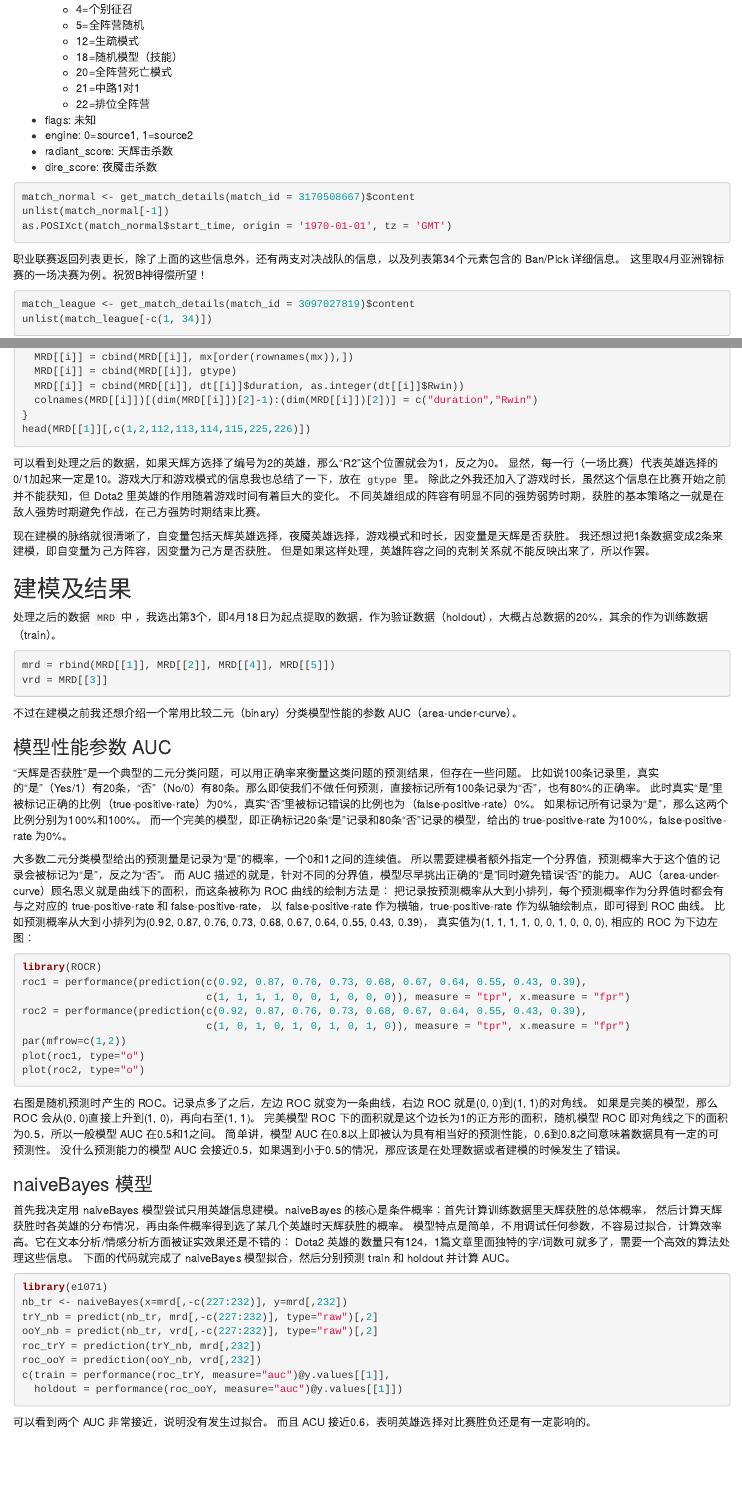
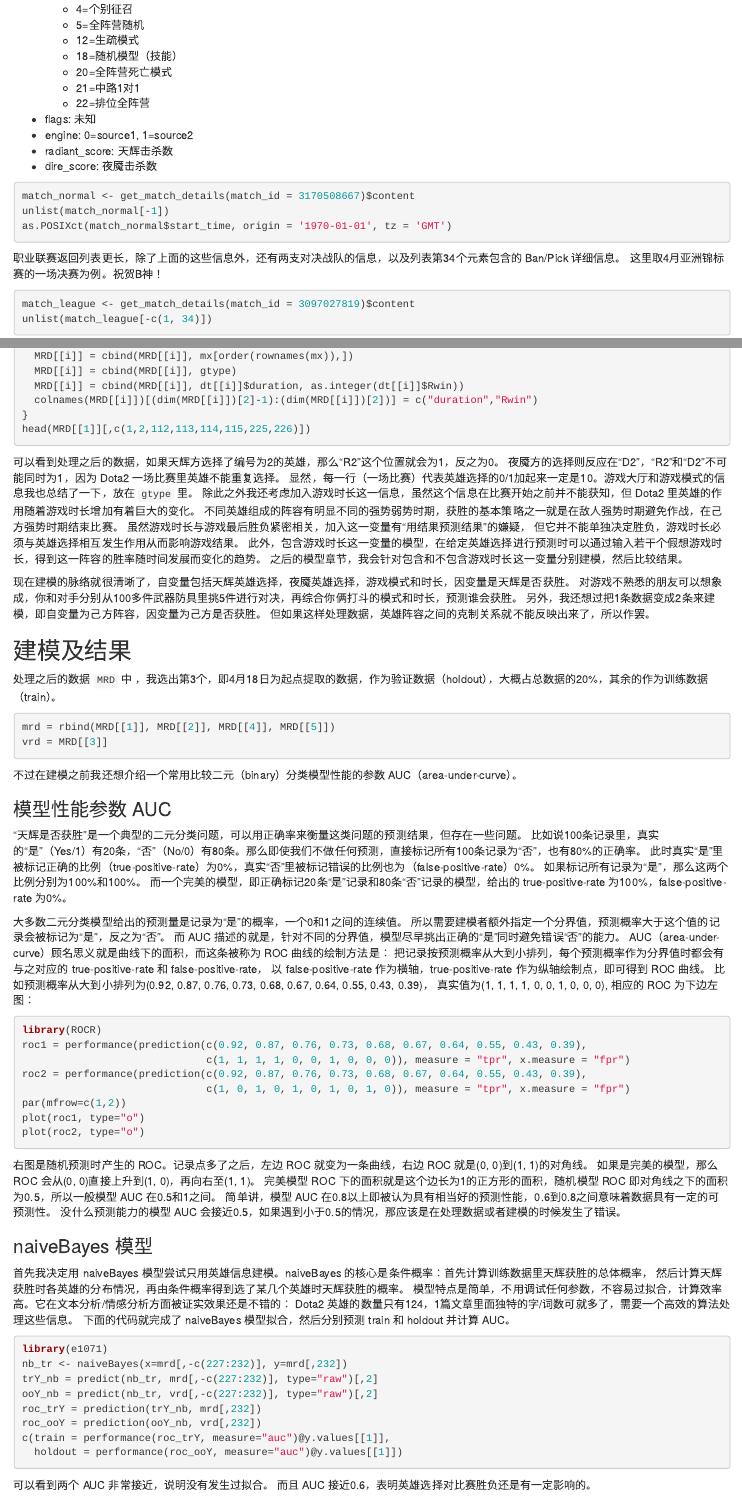
Before and after one commit to chengjunhou/Tutorial, an R Markdown document (rdota2/rdota2.Rmd): the page in a window 1100 px wide, from 2410 px down before the commit and from 2420 px down after it, so that both start at the same text, and a second part further down, joined at a grey line. Rendered offline with R 4.5, knitr and Pandoc, with nearby package versions; the code chunks are not run, so their results and figures are left out.

Commit message:
Update rdota2.Rmd

````diff
--- a/rdota2/rdota2.Rmd
+++ b/rdota2/rdota2.Rmd
@@ -160,7 +160,7 @@ as.POSIXct(match_normal$start_time, origin = '1970-01-01', tz = 'GMT')
 ```
 
 职业联赛返回列表更长，除了上面的这些信息外，还有两支对决战队的信息，以及列表第34个元素包含的 Ban/Pick 详细信息。
-这里取4月亚洲锦标赛的一场决赛为例。祝贺B神得偿所望！
+这里取4月亚洲锦标赛的一场决赛为例。祝贺B神！
 
 ```{r, message=FALSE, warning=FALSE}
 match_league <- get_match_details(match_id = 3097027819)$content
@@ -313,13 +313,19 @@
 ```
 
 可以看到处理之后的数据，如果天辉方选择了编号为2的英雄，那么“R2”这个位置就会为1，反之为0。
+夜魇方的选择则反应在“D2”，“R2”和“D2”不可能同时为1，因为 Dota2 一场比赛里英雄不能重复选择。
 显然，每一行（一场比赛）代表英雄选择的0/1加起来一定是10。游戏大厅和游戏模式的信息我也总结了一下，放在 `gtype` 里。
-除此之外我还加入了游戏时长，虽然这个信息在比赛开始之前并不能获知，但 Dota2 里英雄的作用随着游戏时间有着巨大的变化。
+除此之外我还考虑加入游戏时长这一信息，虽然这个信息在比赛开始之前并不能获知，但 Dota2 里英雄的作用随着游戏时长增加有着巨大的变化。
 不同英雄组成的阵容有明显不同的强势弱势时期，获胜的基本策略之一就是在敌人强势时期避免作战，在己方强势时期结束比赛。
+虽然游戏时长与游戏最后胜负紧密相关，加入这一变量有“用结果预测结果”的嫌疑，
+但它并不能单独决定胜负，游戏时长必须与英雄选择相互发生作用从而影响游戏结果。
+此外，包含游戏时长这一变量的模型，在给定英雄选择进行预测时可以通过输入若干个假想游戏时长，得到这一阵容的胜率随时间发展而变化的趋势。
+之后的模型章节，我会针对包含和不包含游戏时长这一变量分别建模，然后比较结果。
 
 现在建模的脉络就很清晰了，自变量包括天辉英雄选择，夜魇英雄选择，游戏模式和时长，因变量是天辉是否获胜。
-我还想过把1条数据变成2条来建模，即自变量为己方阵容，因变量为己方是否获胜。
-但是如果这样处理，英雄阵容之间的克制关系就不能反映出来了，所以作罢。
+对游戏不熟悉的朋友可以想象成，你和对手分别从100多件武器防具里挑5件进行对决，再综合你俩打斗的模式和时长，预测谁会获胜。
+另外，我还想过把1条数据变成2条来建模，即自变量为己方阵容，因变量为己方是否获胜。
+但如果这样处理数据，英雄阵容之间的克制关系就不能反映出来了，所以作罢。
 
 
 
@@ -396,7 +402,7 @@
 ```
 
 可以看到两个 AUC 非常接近，说明没有发生过拟合。
-而且 ACU 接近0.6，表明英雄选择对比赛胜负还是有一定影响的。
+而且 AUC 接近0.6，表明英雄选择对比赛胜负还是有一定影响的。
 
 
 ### gradient-boosting-machine 模型
````
Also changed, not shown: rdota2/rdota2.Rmd (12 more changed lines).
